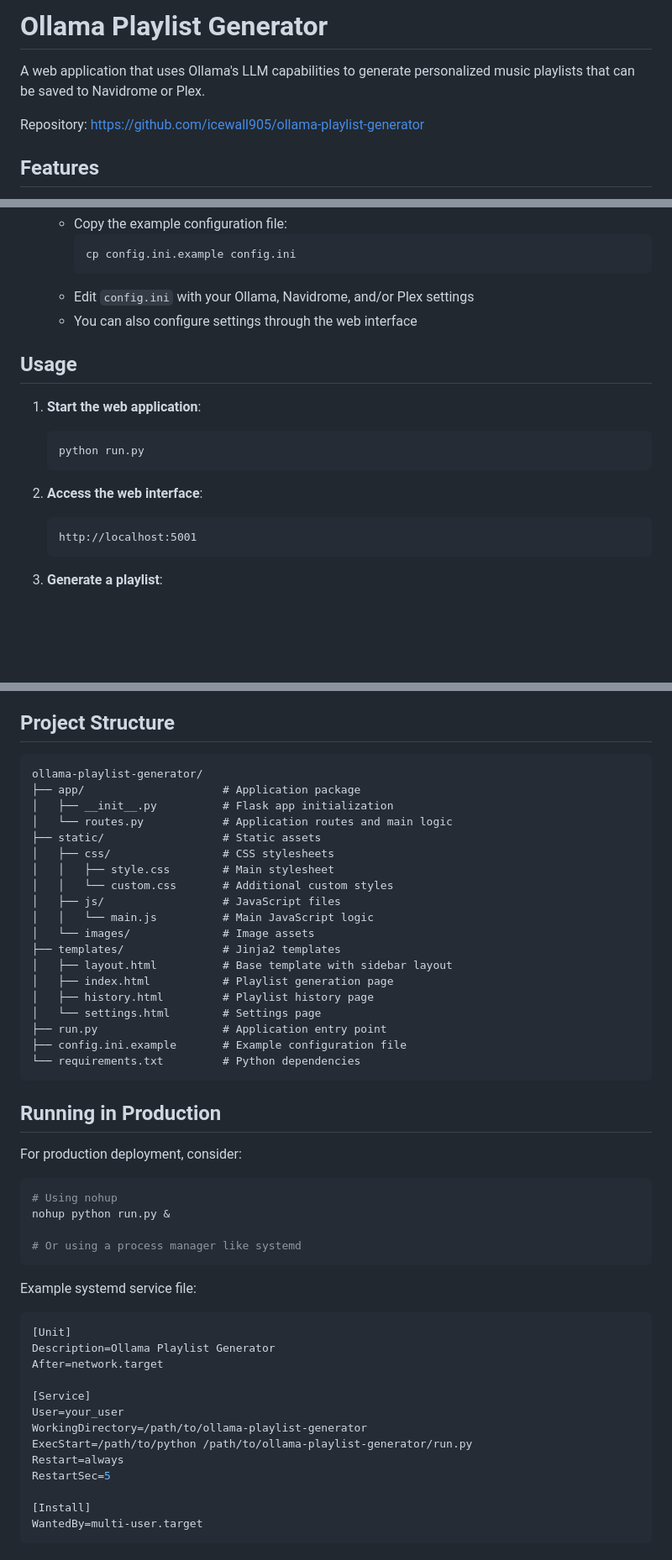
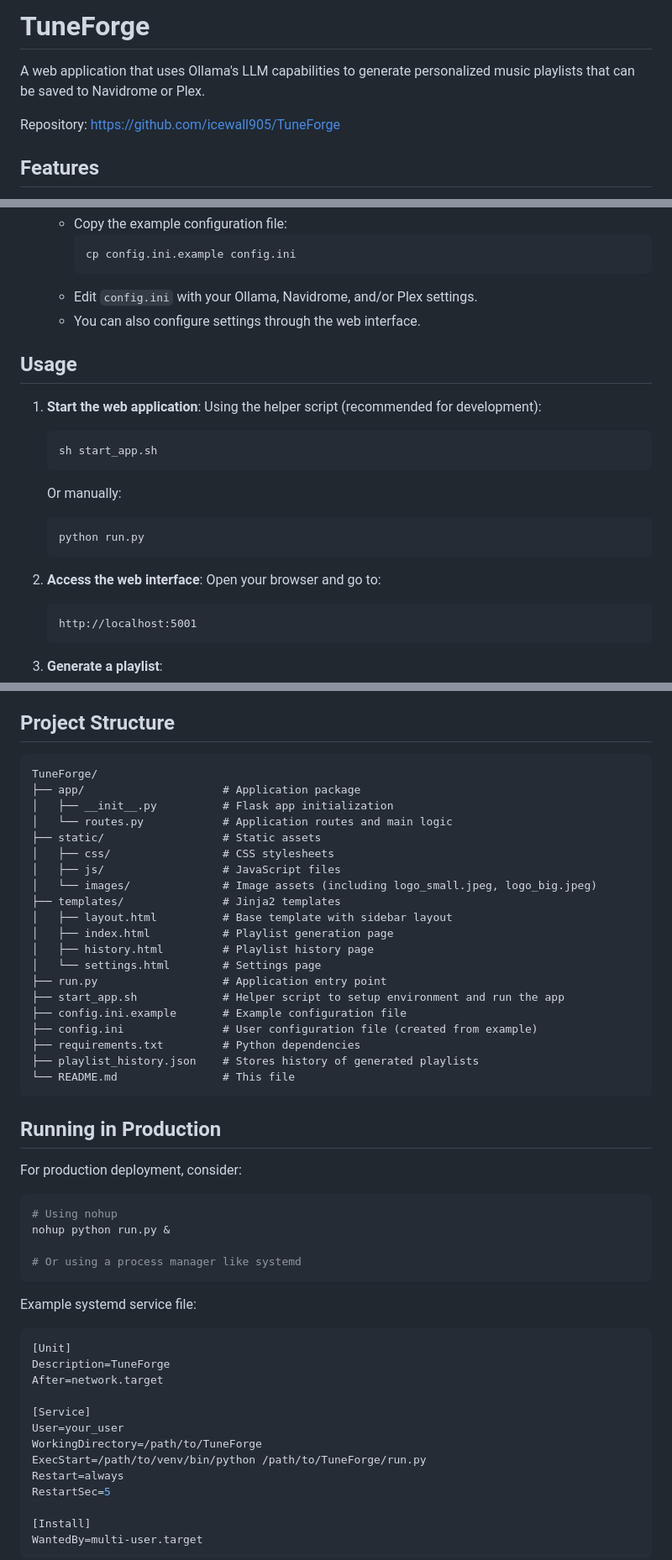
Before and after one commit to icewall905/TuneForge, a Markdown page: README.md, 3 parts joined by grey strips. Shown at 84% size. Drawn GitHub-style; blank space fills up the shorter version.

Commit message:
Rename project from Ollama Playlist Generator to TuneForge and update README accordingly

````diff
--- a/README.md
+++ b/README.md
@@ -1,8 +1,8 @@
-# Ollama Playlist Generator
+# TuneForge
 
 A web application that uses Ollama's LLM capabilities to generate personalized music playlists that can be saved to Navidrome or Plex.
 
-Repository: [https://github.com/icewall905/ollama-playlist-generator](https://github.com/icewall905/ollama-playlist-generator)
+Repository: [https://github.com/icewall905/TuneForge](https://github.com/icewall905/TuneForge)
 
 ## Features
 
@@ -45,17 +45,23 @@ Repository: [https://github.com/icewall905/ollama-playlist-generator](https://gi
      ```bash
      cp config.ini.example config.ini
      ```
-   - Edit `config.ini` with your Ollama, Navidrome, and/or Plex settings
-   - You can also configure settings through the web interface
+   - Edit `config.ini` with your Ollama, Navidrome, and/or Plex settings.
+   - You can also configure settings through the web interface.
 
 ## Usage
 
 1. **Start the web application**:
+   Using the helper script (recommended for development):
+   ```bash
+   sh start_app.sh
+   ```
+   Or manually:
    ```bash
    python run.py
    ```
 
 2. **Access the web interface**:
+   Open your browser and go to:
    ```
    http://localhost:5001
    ```
@@ -71,25 +77,26 @@ Repository: [https://github.com/icewall905/ollama-playlist-generator](https://gi
 ## Project Structure
 
 ```
-ollama-playlist-generator/
+TuneForge/
 ├── app/                     # Application package
 │   ├── __init__.py          # Flask app initialization
 │   └── routes.py            # Application routes and main logic
 ├── static/                  # Static assets
 │   ├── css/                 # CSS stylesheets
-│   │   ├── style.css        # Main stylesheet
-│   │   └── custom.css       # Additional custom styles
 │   ├── js/                  # JavaScript files
-│   │   └── main.js          # Main JavaScript logic
-│   └── images/              # Image assets
+│   └── images/              # Image assets (including logo_small.jpeg, logo_big.jpeg)
 ├── templates/               # Jinja2 templates
 │   ├── layout.html          # Base template with sidebar layout
 │   ├── index.html           # Playlist generation page
 │   ├── history.html         # Playlist history page
 │   └── settings.html        # Settings page
 ├── run.py                   # Application entry point
+├── start_app.sh             # Helper script to setup environment and run the app
 ├── config.ini.example       # Example configuration file
-└── requirements.txt         # Python dependencies
+├── config.ini               # User configuration file (created from example)
+├── requirements.txt         # Python dependencies
+├── playlist_history.json    # Stores history of generated playlists
+└── README.md                # This file
 ```
 
 ## Running in Production
@@ -106,13 +113,13 @@ nohup python run.py &
 Example systemd service file:
 ```ini
 [Unit]
-Description=Ollama Playlist Generator
+Description=TuneForge
 After=network.target
 
 [Service]
 User=your_user
-WorkingDirectory=/path/to/ollama-playlist-generator
-ExecStart=/path/to/python /path/to/ollama-playlist-generator/run.py
+WorkingDirectory=/path/to/TuneForge
+ExecStart=/path/to/venv/bin/python /path/to/TuneForge/run.py
 Restart=always
 RestartSec=5
 
````
Also changed, not shown: other parts of README.md (+2 -5 lines).
